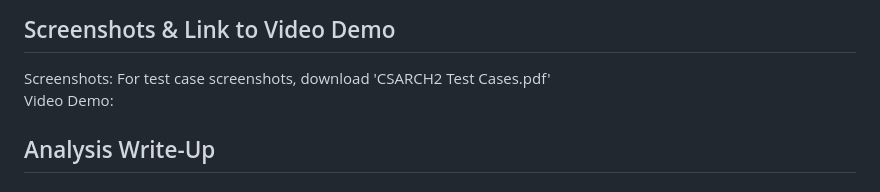
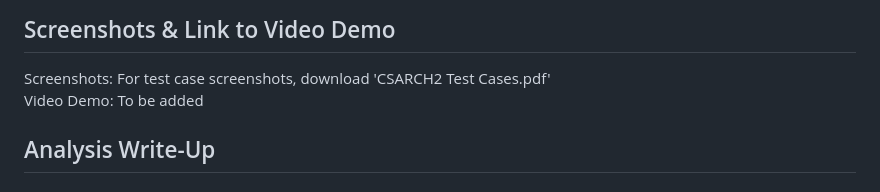
Before and after one commit to kinojms/UNICODE-UTF-Converter, a Markdown page: README.md, the part around the change. GitHub-like rendering.

```diff
--- a/README.md
+++ b/README.md
@@ -64,7 +64,7 @@ The tool accepts two types of inputs: a single character or a code point. Below
 
 ## Screenshots & Link to Video Demo
 Screenshots: For test case screenshots, download 'CSARCH2 Test Cases.pdf' <br>
-Video Demo:
+Video Demo: To be added
 
 ## Analysis Write-Up
 
```
